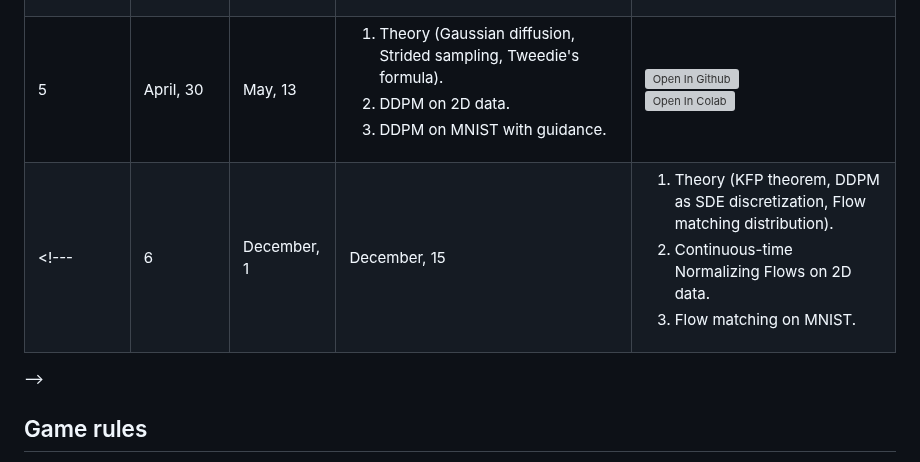
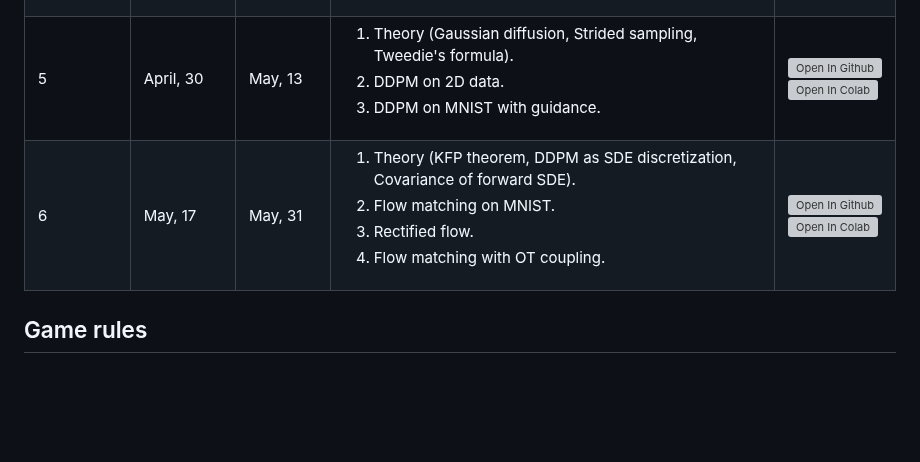
Before and after one commit to r-isachenko/2025-DGM-AIMasters-course, a Markdown page: README.md, the part around the change. Drawn GitHub-style; blank space fills up the shorter version; grey boxes are pictures that could not be loaded.

Commit message:
hw6:readme

```diff
--- a/README.md
+++ b/README.md
@@ -64,8 +64,7 @@ The course is accompanied by practical tasks that allow you to understand the pr
 | 3 | March, 30 | April, 13 | <ol><li>Theory (ELBO surgery, Conjugate functions, Least Squares GAN).</li><li>VQ-VAE on MNIST.</li><li>Wasserstein GANs for CIFAR 10.</li></ol> | [![Open In Github](https://img.shields.io/static/v1.svg?logo=github&label=Repo&message=Open%20in%20Github&color=lightgrey)](homeworks/hw3.ipynb)<br>[![Open In Colab](https://colab.research.google.com/assets/colab-badge.svg)](https://colab.research.google.com/github/r-isachenko/2025-DGM-AIMasters-course/blob/main/homeworks/hw3.ipynb) |
 | 4 | April, 14 | April, 28 | <ol><li>Theory (FID for Normal distributions, Implicit score matching, Conditioned reverse distribution).</li><li>Denoising score matching on 2D data.</li><li>NCSN on MNIST.</li></ol> | [![Open In Github](https://img.shields.io/static/v1.svg?logo=github&label=Repo&message=Open%20in%20Github&color=lightgrey)](homeworks/hw4.ipynb)<br>[![Open In Colab](https://colab.research.google.com/assets/colab-badge.svg)](https://colab.research.google.com/github/r-isachenko/2025-DGM-AIMasters-course/blob/main/homeworks/hw4.ipynb) |
 | 5 | April, 30 | May, 13 | <ol><li>Theory (Gaussian diffusion, Strided sampling, Tweedie's formula).</li><li>DDPM on 2D data.</li><li>DDPM on MNIST with guidance.</li></ol> | [![Open In Github](https://img.shields.io/static/v1.svg?logo=github&label=Repo&message=Open%20in%20Github&color=lightgrey)](homeworks/hw5.ipynb)<br>[![Open In Colab](https://colab.research.google.com/assets/colab-badge.svg)](https://colab.research.google.com/github/r-isachenko/2025-DGM-AIMasters-course/blob/main/homeworks/hw5.ipynb) |
-<!---| 6 | December, 1 | December, 15 | <ol><li>Theory (KFP theorem, DDPM as SDE discretization, Flow matching distribution).</li><li>Continuous-time Normalizing Flows on 2D data.</li><li>Flow matching on MNIST.</li></ol> |  [![Open In Github](https://img.shields.io/static/v1.svg?logo=github&label=Repo&message=Open%20in%20Github&color=lightgrey)](homeworks/hw6.ipynb)<br>[![Open In Colab](https://colab.research.google.com/assets/colab-badge.svg)](https://colab.research.google.com/github/r-isachenko/2024-DGM-MIPT-YSDA-course/blob/main/homeworks/hw6.ipynb) |
--->
+| 6 | May, 17 | May, 31 | <ol><li>Theory (KFP theorem, DDPM as SDE discretization, Covariance of forward SDE).</li><li>Flow matching on MNIST.</li><li>Rectified flow.</li><li>Flow matching with OT coupling.</li></ol> |  [![Open In Github](https://img.shields.io/static/v1.svg?logo=github&label=Repo&message=Open%20in%20Github&color=lightgrey)](homeworks/hw6.ipynb)<br>[![Open In Colab](https://colab.research.google.com/assets/colab-badge.svg)](https://colab.research.google.com/github/r-isachenko/2025-DGM-AIMasters-course/blob/main/homeworks/hw6.ipynb) |
 
 ## Game rules
 - 6 homeworks each of 15 points = **90 points**
```
